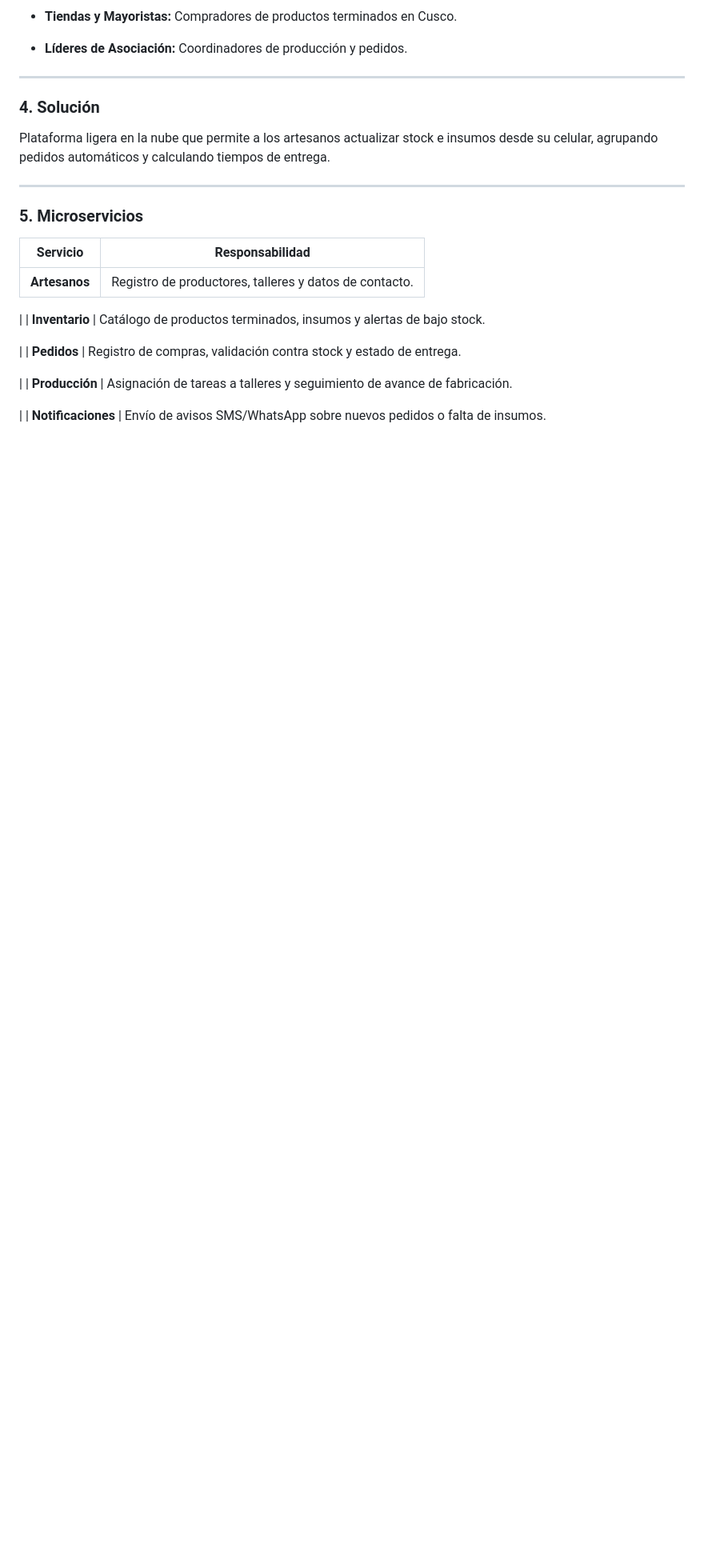
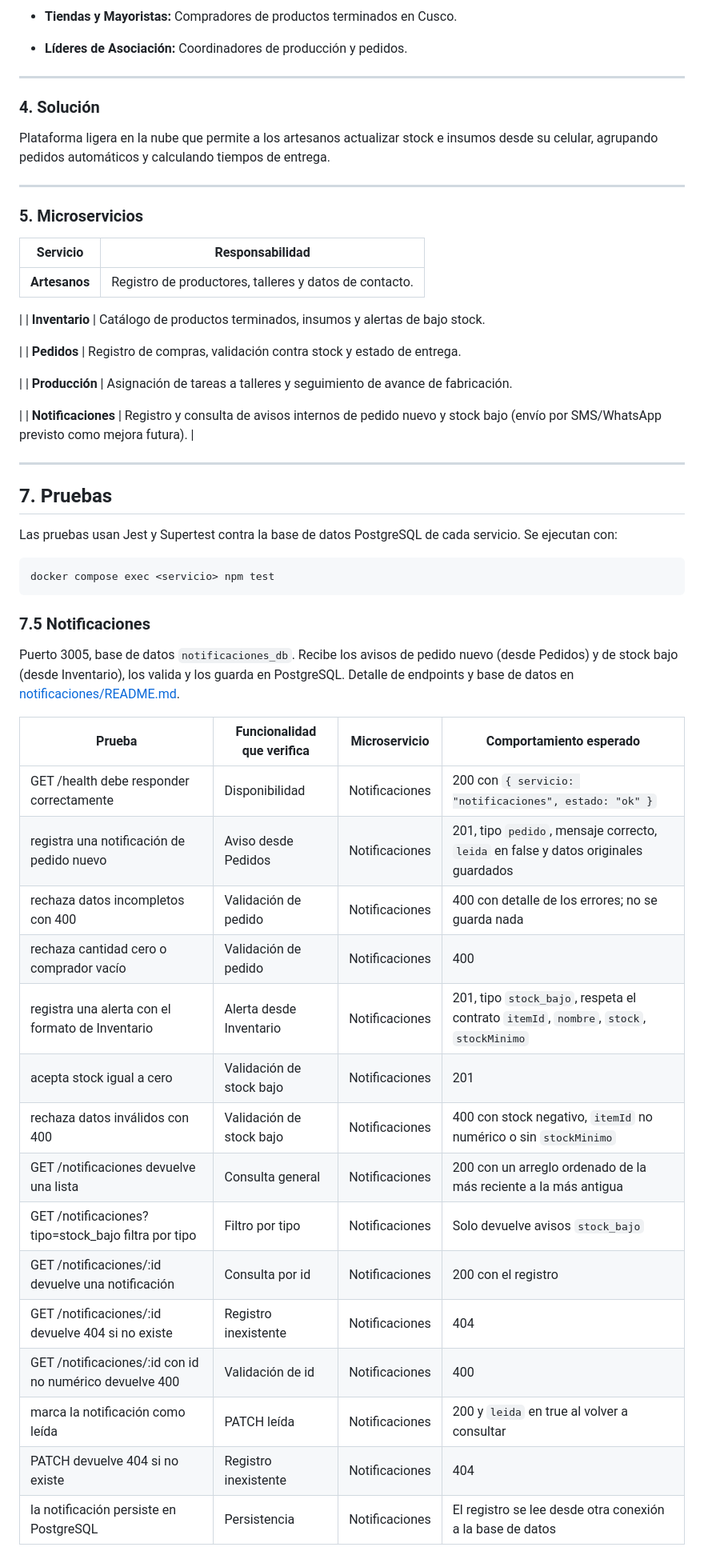
Before and after one commit to NinaContinental/QhatuyCloud-microservicio, a Markdown page: README.md, the part around one of its changes. Shown at 80% size. Rendered like a GitHub page; blank space fills up the shorter version.

Commit message:
Agregar sección 7.5 de pruebas de Notificaciones con capturas

````diff
--- a/README.md
+++ b/README.md
@@ -73,4 +73,37 @@ Plataforma ligera en la nube que permite a los artesanos actualizar stock e insu
 | **Producción** | Asignación de tareas a talleres y seguimiento de avance de fabricación.
 
  |
-| **Notificaciones** | Envío de avisos SMS/WhatsApp sobre nuevos pedidos o falta de insumos.
+| **Notificaciones** | Registro y consulta de avisos internos de pedido nuevo y stock bajo (envío por SMS/WhatsApp previsto como mejora futura). |
+
+---
+
+## 7. Pruebas
+
+Las pruebas usan Jest y Supertest contra la base de datos PostgreSQL de cada servicio. Se ejecutan con:
+
+```bash
+docker compose exec <servicio> npm test
+```
+
+### 7.5 Notificaciones
+
+Puerto 3005, base de datos `notificaciones_db`. Recibe los avisos de pedido nuevo (desde Pedidos) y de stock bajo (desde Inventario), los valida y los guarda en PostgreSQL. Detalle de endpoints y base de datos en [notificaciones/README.md](notificaciones/README.md).
+
+| Prueba | Funcionalidad que verifica | Microservicio | Comportamiento esperado |
+|---|---|---|---|
+| GET /health debe responder correctamente | Disponibilidad | Notificaciones | 200 con `{ servicio: "notificaciones", estado: "ok" }` |
+| registra una notificación de pedido nuevo | Aviso desde Pedidos | Notificaciones | 201, tipo `pedido`, mensaje correcto, `leida` en false y datos originales guardados |
+| rechaza datos incompletos con 400 | Validación de pedido | Notificaciones | 400 con detalle de los errores; no se guarda nada |
+| rechaza cantidad cero o comprador vacío | Validación de pedido | Notificaciones | 400 |
+| registra una alerta con el formato de Inventario | Alerta desde Inventario | Notificaciones | 201, tipo `stock_bajo`, respeta el contrato `itemId`, `nombre`, `stock`, `stockMinimo` |
+| acepta stock igual a cero | Validación de stock bajo | Notificaciones | 201 |
+| rechaza datos inválidos con 400 | Validación de stock bajo | Notificaciones | 400 con stock negativo, `itemId` no numérico o sin `stockMinimo` |
+| GET /notificaciones devuelve una lista | Consulta general | Notificaciones | 200 con un arreglo ordenado de la más reciente a la más antigua |
+| GET /notificaciones?tipo=stock_bajo filtra por tipo | Filtro por tipo | Notificaciones | Solo devuelve avisos `stock_bajo` |
+| GET /notificaciones/:id devuelve una notificación | Consulta por id | Notificaciones | 200 con el registro |
+| GET /notificaciones/:id devuelve 404 si no existe | Registro inexistente | Notificaciones | 404 |
+| GET /notificaciones/:id con id no numérico devuelve 400 | Validación de id | Notificaciones | 400 |
+| marca la notificación como leída | PATCH leída | Notificaciones | 200 y `leida` en true al volver a consultar |
+| PATCH devuelve 404 si no existe | Registro inexistente | Notificaciones | 404 |
+| la notificación persiste en PostgreSQL | Persistencia | Notificaciones | El registro se lee desde otra conexión a la base de datos |
+
````
Also changed, not shown: other parts of README.md (+13 -0 lines), docs/img/notificaciones-api.png (added), docs/img/notificaciones-db.png (added), docs/img/notificaciones-tests.png (added).
